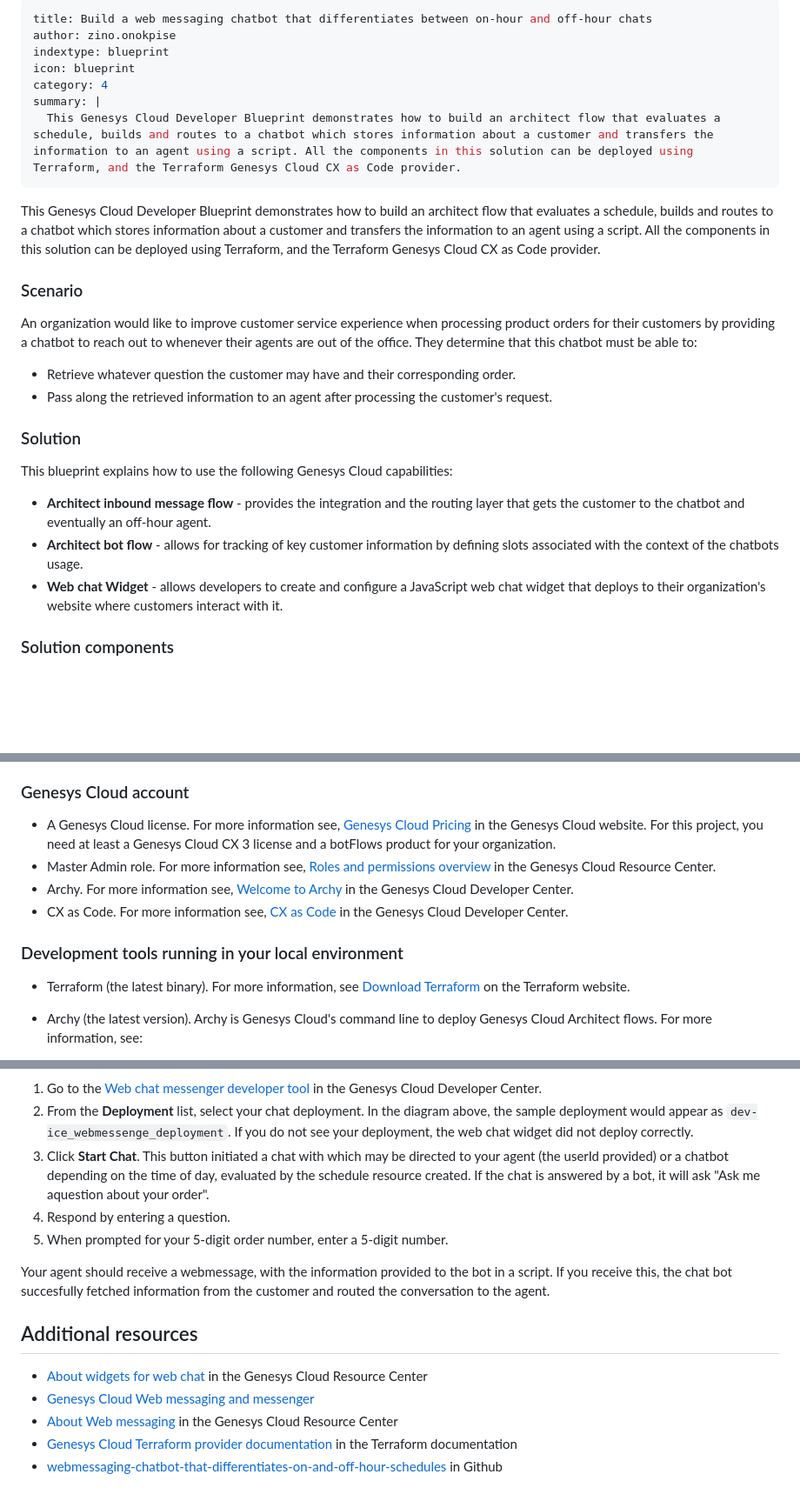
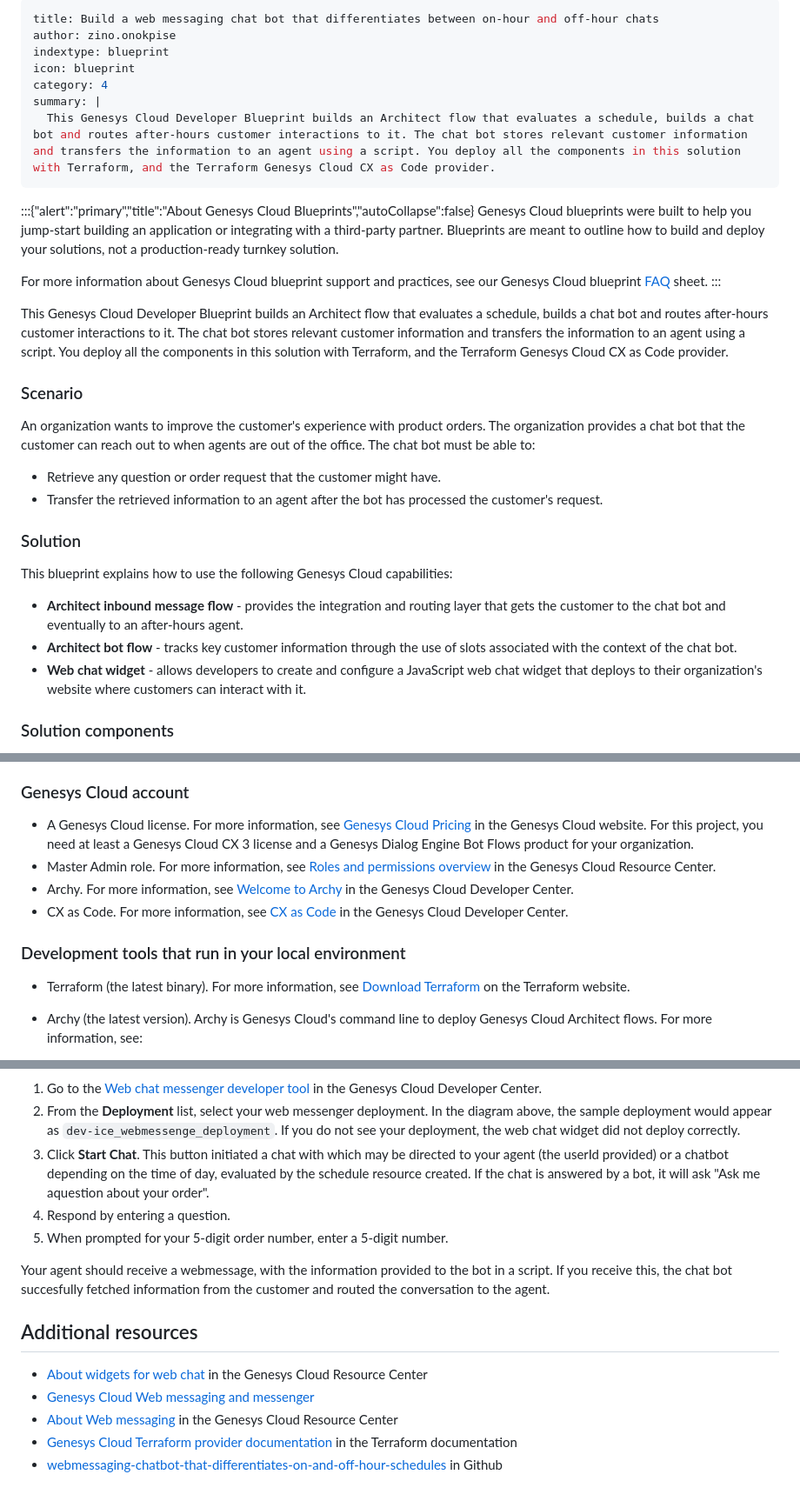
Before and after one commit to GenesysCloudBlueprints/webmessaging-chatbot-that-differentiates-on-and-off-hour-schedules, a Markdown page: blueprint/index.md, 3 parts joined by grey strips. Shown at 87% size. Drawn GitHub-style; blank space fills up the shorter version.

```diff
--- a/blueprint/index.md
+++ b/blueprint/index.md
@@ -1,29 +1,36 @@
 ---
-title: Build a web messaging chatbot that differentiates between on-hour and off-hour chats
+title: Build a web messaging chat bot that differentiates between on-hour and off-hour chats
 author: zino.onokpise
 indextype: blueprint
 icon: blueprint
 category: 4
 summary: |
-  This Genesys Cloud Developer Blueprint demonstrates how to build an architect flow that evaluates a schedule, builds and routes to a chatbot which stores information about a customer and transfers the information to an agent using a script. All the components in this solution can be deployed using Terraform, and the Terraform Genesys Cloud CX as Code provider.
+  This Genesys Cloud Developer Blueprint builds an Architect flow that evaluates a schedule, builds a chat bot and routes after-hours customer interactions to it. The chat bot stores relevant customer information and transfers the information to an agent using a script. You deploy all the components in this solution with Terraform, and the Terraform Genesys Cloud CX as Code provider.
 ---
+:::{"alert":"primary","title":"About Genesys Cloud Blueprints","autoCollapse":false}
+Genesys Cloud blueprints were built to help you jump-start building an application or integrating with a third-party partner.
+Blueprints are meant to outline how to build and deploy your solutions, not a production-ready turnkey solution.
 
-This Genesys Cloud Developer Blueprint demonstrates how to build an architect flow that evaluates a schedule, builds and routes to a chatbot which stores information about a customer and transfers the information to an agent using a script. All the components in this solution can be deployed using Terraform, and the Terraform Genesys Cloud CX as Code provider.
+For more information about Genesys Cloud blueprint support and practices,
+see our Genesys Cloud blueprint [FAQ](https://developer.genesys.cloud/blueprints/faq) sheet.
+:::
+
+This Genesys Cloud Developer Blueprint builds an Architect flow that evaluates a schedule, builds a chat bot and routes after-hours customer interactions to it. The chat bot stores relevant customer information and transfers the information to an agent using a script. You deploy all the components in this solution with Terraform, and the Terraform Genesys Cloud CX as Code provider.
 
 ### Scenario
 
-An organization would like to improve customer service experience when processing product orders for their customers by providing a chatbot to reach out to whenever their agents are out of the office. They determine that this chatbot must be able to:
+An organization wants to improve the customer's experience with product orders. The organization provides a chat bot that the customer can reach out to when agents are out of the office. The chat bot must be able to:
 
-- Retrieve whatever question the customer may have and their corresponding order.
-- Pass along the retrieved information to an agent after processing the customer's request.
+- Retrieve any question or order request that the customer might have.
+- Transfer the retrieved information to an agent after the bot has processed the customer's request.
 
 ### Solution
 
 This blueprint explains how to use the following Genesys Cloud capabilities:
 
-- **Architect inbound message flow** - provides the integration and the routing layer that gets the customer to the chatbot and eventually an off-hour agent.
-- **Architect bot flow** - allows for tracking of key customer information by defining slots associated with the context of the chatbots usage.
-- **Web chat Widget** - allows developers to create and configure a JavaScript web chat widget that deploys to their organization's website where customers interact with it.
+- **Architect inbound message flow** - provides the integration and routing layer that gets the customer to the chat bot and eventually to an after-hours agent.
+- **Architect bot flow** - tracks key customer information through the use of slots associated with the context of the chat bot.
+- **Web chat widget** - allows developers to create and configure a JavaScript web chat widget that deploys to their organization's website where customers can interact with it.
 
 ### Solution components
 
@@ -43,12 +50,12 @@ This blueprint explains how to use the following Genesys Cloud capabilities:
 
 ### Genesys Cloud account
 
-- A Genesys Cloud license. For more information see, [Genesys Cloud Pricing](https://www.genesys.com/pricing 'Goes to the Genesys Cloud pricing page') in the Genesys Cloud website. For this project, you need at least a Genesys Cloud CX 3 license and a botFlows product for your organization.
-- Master Admin role. For more information see, [Roles and permissions overview](https://help.mypurecloud.com/?p=24360 'Goes to the Roles and permissions overview article') in the Genesys Cloud Resource Center.
-- Archy. For more information see, [Welcome to Archy](https://developer.genesys.cloud/devapps/archy/ 'Goes to the Welcome to Archy page') in the Genesys Cloud Developer Center.
-- CX as Code. For more information see, [CX as Code](https://developer.genesys.cloud/devapps/cx-as-code/ 'Goes to the CX as Code page') in the Genesys Cloud Developer Center.
+- A Genesys Cloud license. For more information, see [Genesys Cloud Pricing](https://www.genesys.com/pricing 'Opens the Genesys Cloud pricing page') in the Genesys Cloud website. For this project, you need at least a Genesys Cloud CX 3 license and a Genesys Dialog Engine Bot Flows product for your organization.
+- Master Admin role. For more information, see [Roles and permissions overview](https://help.mypurecloud.com/?p=24360 'Opens the Roles and permissions overview article') in the Genesys Cloud Resource Center.
+- Archy. For more information, see [Welcome to Archy](https://developer.genesys.cloud/devapps/archy/ 'Goes to the Welcome to Archy page') in the Genesys Cloud Developer Center.
+- CX as Code. For more information, see [CX as Code](https://developer.genesys.cloud/devapps/cx-as-code/ 'Goes to the CX as Code page') in the Genesys Cloud Developer Center.
 
-### Development tools running in your local environment
+### Development tools that run in your local environment
 
 - Terraform (the latest binary). For more information, see [Download Terraform](https://www.terraform.io/downloads.html 'Goes to the Download Terraform page') on the Terraform website.
 - Archy (the latest version). Archy is Genesys Cloud's command line to deploy Genesys Cloud Architect flows. For more information, see:
@@ -111,6 +117,6 @@ After the chatbot is deployed to your environment, use the Genesys Cloud Web Mes
 
 1. Go to the [Web chat messenger developer tool](https://developer.genesys.cloud/devapps/web-chat-messenger) in the Genesys Cloud Developer Center.
-2. From the **Deployment** list, select your chat deployment. In the diagram above, the sample deployment would appear as `dev-ice_webmessenge_deployment`. If you do not see your deployment, the web chat widget did not deploy correctly.
+2. From the **Deployment** list, select your web messenger deployment. In the diagram above, the sample deployment would appear as `dev-ice_webmessenge_deployment`. If you do not see your deployment, the web chat widget did not deploy correctly.
 3. Click **Start Chat**. This button initiated a chat with which may be directed to your agent (the userId provided) or a chatbot depending on the time of day, evaluated by the schedule resource created. If the chat is answered by a bot, it will ask "Ask me aquestion about your order".
 4. Respond by entering a question.
 5. When prompted for your 5-digit order number, enter a 5-digit number.
```
Also changed, not shown: other parts of blueprint/index.md (+20 -21 lines).
